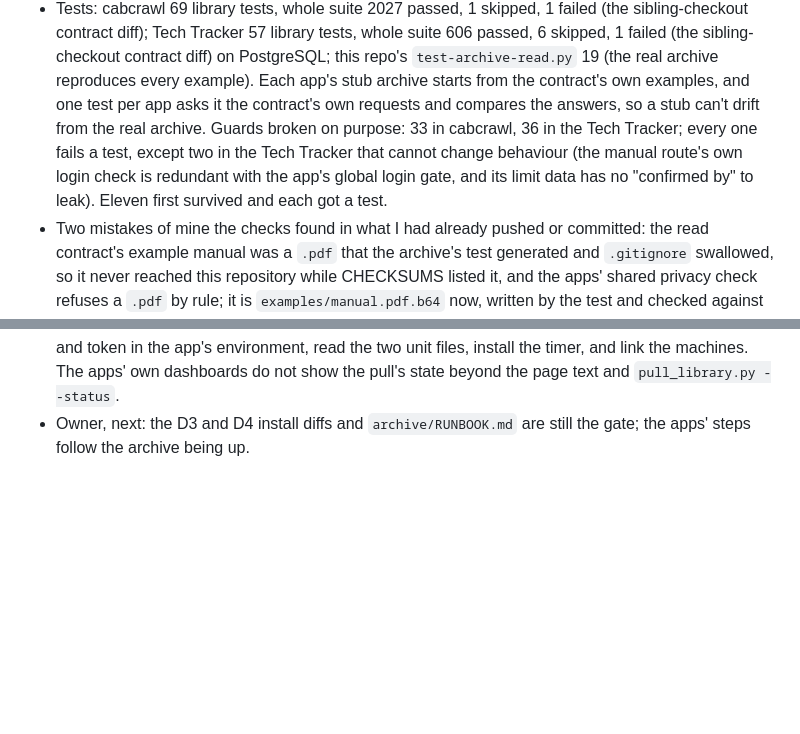
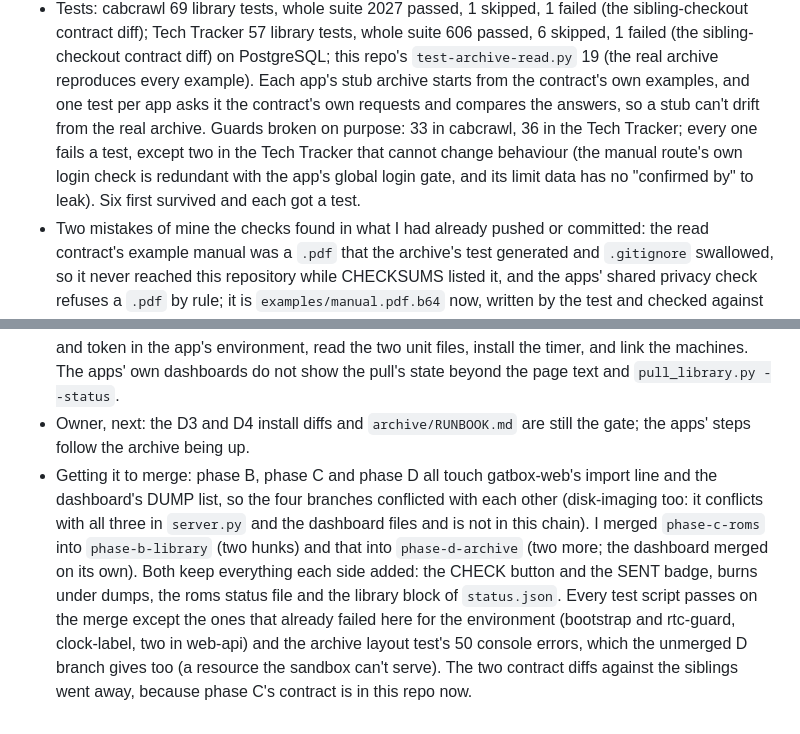
Before and after one commit to digitalunconciousness/Gatbox, a Markdown page: docs/journal/journal-entry-2026-11-04-apps.md, 2 parts joined by grey strips. Rendered like a GitHub page; blank space fills up the shorter version.

```diff
--- a/docs/journal/journal-entry-2026-11-04-apps.md
+++ b/docs/journal/journal-entry-2026-11-04-apps.md
@@ -22,7 +22,7 @@
   That is reasoned, not tried in a real browser here (headless Chromium has no PDF viewer to check).
 - Tests: cabcrawl 69 library tests, whole suite 2027 passed, 1 skipped, 1 failed (the sibling-checkout contract diff); Tech Tracker 57 library tests, whole suite 606 passed, 6 skipped, 1 failed (the sibling-checkout contract diff) on PostgreSQL; this repo's `test-archive-read.py` 19 (the real archive reproduces every
   example). Each app's stub archive starts from the contract's own examples, and one test per app asks it the contract's own requests
-  and compares the answers, so a stub can't drift from the real archive. Guards broken on purpose: 33 in cabcrawl, 36 in the Tech Tracker; every one fails a test, except two in the Tech Tracker that cannot change behaviour (the manual route's own login check is redundant with the app's global login gate, and its limit data has no "confirmed by" to leak). Eleven first survived and each got a test.
+  and compares the answers, so a stub can't drift from the real archive. Guards broken on purpose: 33 in cabcrawl, 36 in the Tech Tracker; every one fails a test, except two in the Tech Tracker that cannot change behaviour (the manual route's own login check is redundant with the app's global login gate, and its limit data has no "confirmed by" to leak). Six first survived and each got a test.
 - Two mistakes of mine the checks found in what I had already pushed or committed: the read contract's example manual was a `.pdf` that
   the archive's test generated and `.gitignore` swallowed, so it never reached this repository while CHECKSUMS listed it, and the apps'
   shared privacy check refuses a `.pdf` by rule; it is `examples/manual.pdf.b64` now, written by the test and checked against the PDF
@@ -38,3 +38,11 @@
   mint a reader token at the archive, put the address and token in the app's environment, read the two unit files, install the timer,
   and link the machines. The apps' own dashboards do not show the pull's state beyond the page text and `pull_library.py --status`.
 - Owner, next: the D3 and D4 install diffs and `archive/RUNBOOK.md` are still the gate; the apps' steps follow the archive being up.
+- Getting it to merge: phase B, phase C and phase D all touch gatbox-web's import line and the dashboard's DUMP list, so the
+  four branches conflicted with each other (disk-imaging too: it conflicts with all three in `server.py` and the dashboard files and
+  is not in this chain). I merged `phase-c-roms` into `phase-b-library` (two hunks) and that into `phase-d-archive` (two more;
+  the dashboard merged on its own). Both keep everything each side added: the CHECK button and the SENT badge, burns under dumps,
+  the roms status file and the library block of `status.json`. Every test script passes on the merge except the ones that already
+  failed here for the environment (bootstrap and rtc-guard, clock-label, two in web-api) and the archive layout test's 50 console
+  errors, which the unmerged D branch gives too (a resource the sandbox can't serve). The two contract diffs against the siblings
+  went away, because phase C's contract is in this repo now.
```
Also changed, not shown: archive/RUNBOOK.md (+14 -4 lines).
